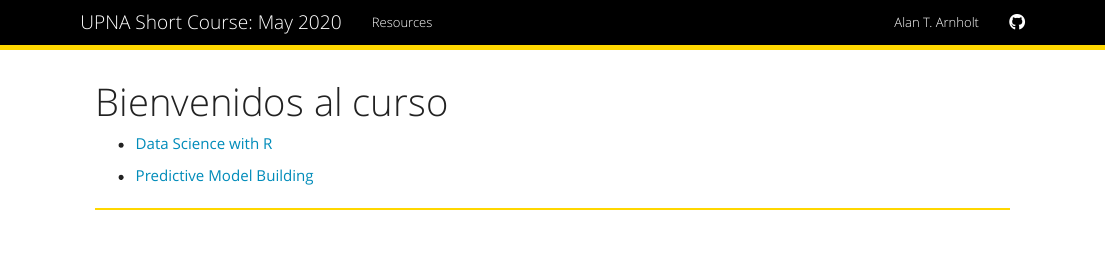
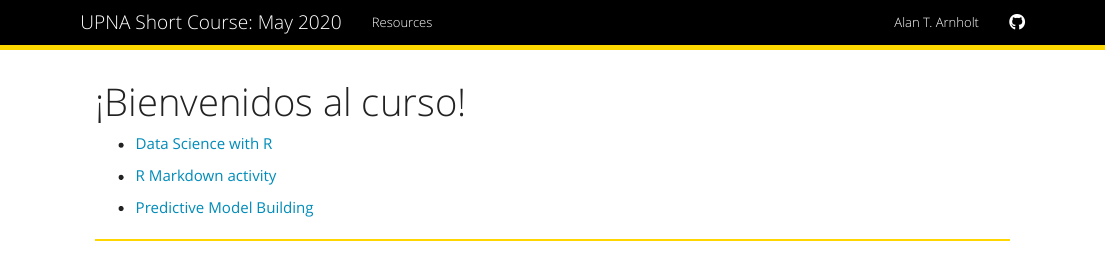
Before and after one commit to STAT-ATA-ASU/UPNA-Short_Course_2020, an R Markdown document (index.Rmd): the page in a window 1100 px wide, from its top. Rendered offline with R 4.5, knitr and Pandoc, with nearby package versions.

Commit message:
small tweak

```diff
--- a/index.Rmd
+++ b/index.Rmd
@@ -1,13 +1,17 @@
 ---
-title: "Bienvenidos al curso"
+title: "¡Bienvenidos al curso!"
 ---
 
 
 
 * [Data Science with R](https://stat-ata-asu.github.io/R_DS_BD2020/)
 
+* [R Markdown activity]()
+
 * [Predictive Model Building](https://stat-ata-asu.github.io/PredictiveModelBuilding/)
 
 
 
+
+
 * * *
```
Also changed, not shown: 1 other file.
